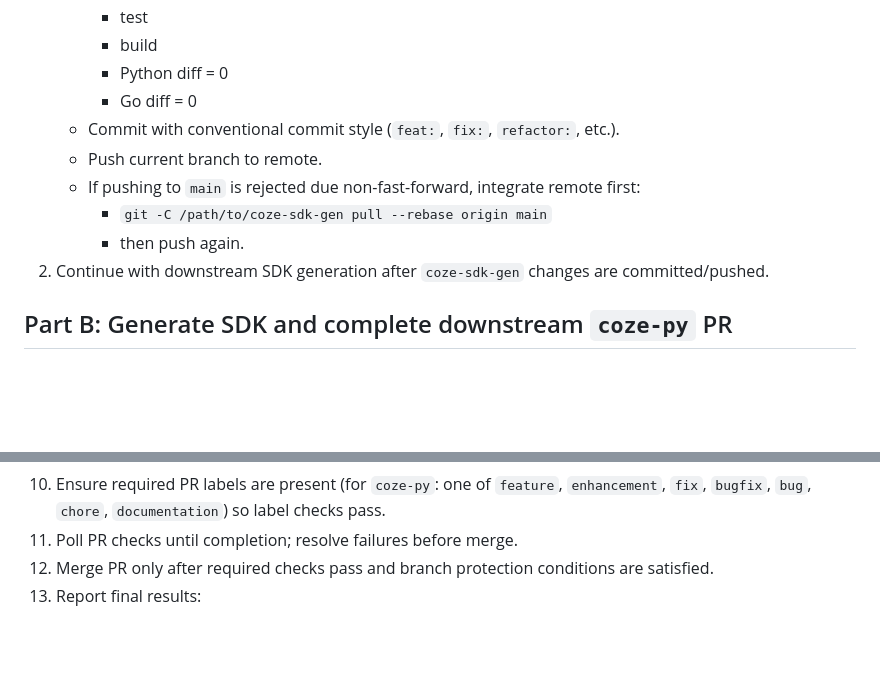
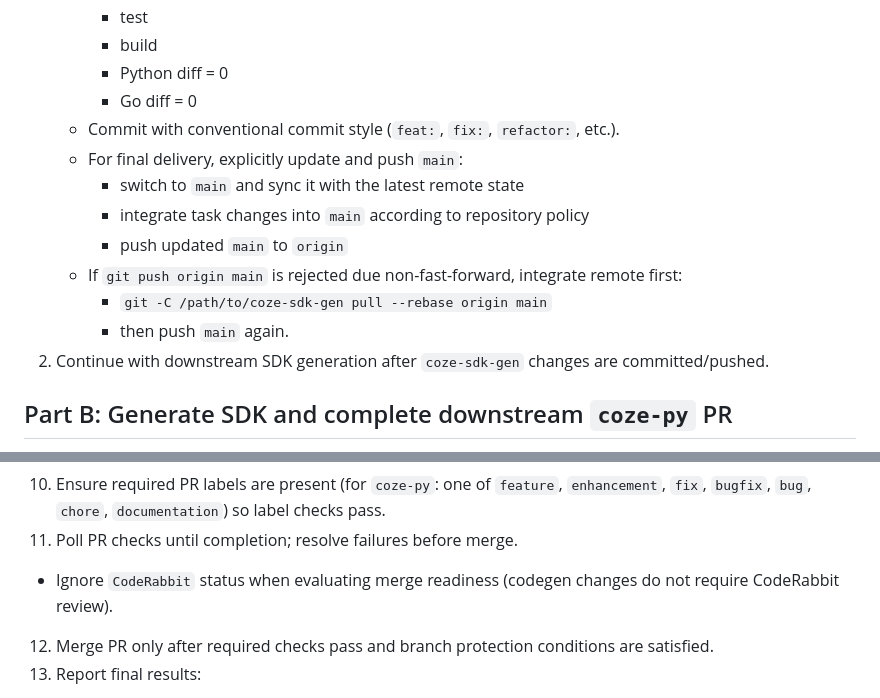
Before and after one commit to coze-dev/coze-sdk-gen, a Markdown page: .codex/prompts/sync-py-sdk.md, 2 parts joined by grey strips. Drawn GitHub-style; blank space fills up the shorter version.

Commit message:
docs: refine sync-py-sdk delivery and CI rules

```diff
--- a/.codex/prompts/sync-py-sdk.md
+++ b/.codex/prompts/sync-py-sdk.md
@@ -14,10 +14,13 @@ When asked to sync generated Python SDK output into `coze-py` and complete the P
      - Python diff = 0
      - Go diff = 0
    - Commit with conventional commit style (`feat:`, `fix:`, `refactor:`, etc.).
-   - Push current branch to remote.
-   - If pushing to `main` is rejected due non-fast-forward, integrate remote first:
+   - For final delivery, explicitly update and push `main`:
+     - switch to `main` and sync it with the latest remote state
+     - integrate task changes into `main` according to repository policy
+     - push updated `main` to `origin`
+   - If `git push origin main` is rejected due non-fast-forward, integrate remote first:
      - `git -C /path/to/coze-sdk-gen pull --rebase origin main`
-     - then push again.
+     - then push `main` again.
 2. Continue with downstream SDK generation after `coze-sdk-gen` changes are committed/pushed.
 
 ## Part B: Generate SDK and complete downstream `coze-py` PR
@@ -50,6 +53,7 @@ When asked to sync generated Python SDK output into `coze-py` and complete the P
      - `POST /repos/{owner}/{repo}/issues/{number}/labels` for required labels
 10. Ensure required PR labels are present (for `coze-py`: one of `feature`, `enhancement`, `fix`, `bugfix`, `bug`, `chore`, `documentation`) so label checks pass.
 11. Poll PR checks until completion; resolve failures before merge.
+   - Ignore `CodeRabbit` status when evaluating merge readiness (codegen changes do not require CodeRabbit review).
 12. Merge PR only after required checks pass and branch protection conditions are satisfied.
 13. Report final results:
    - downstream `coze-py` PR URL/status/merge result
```
